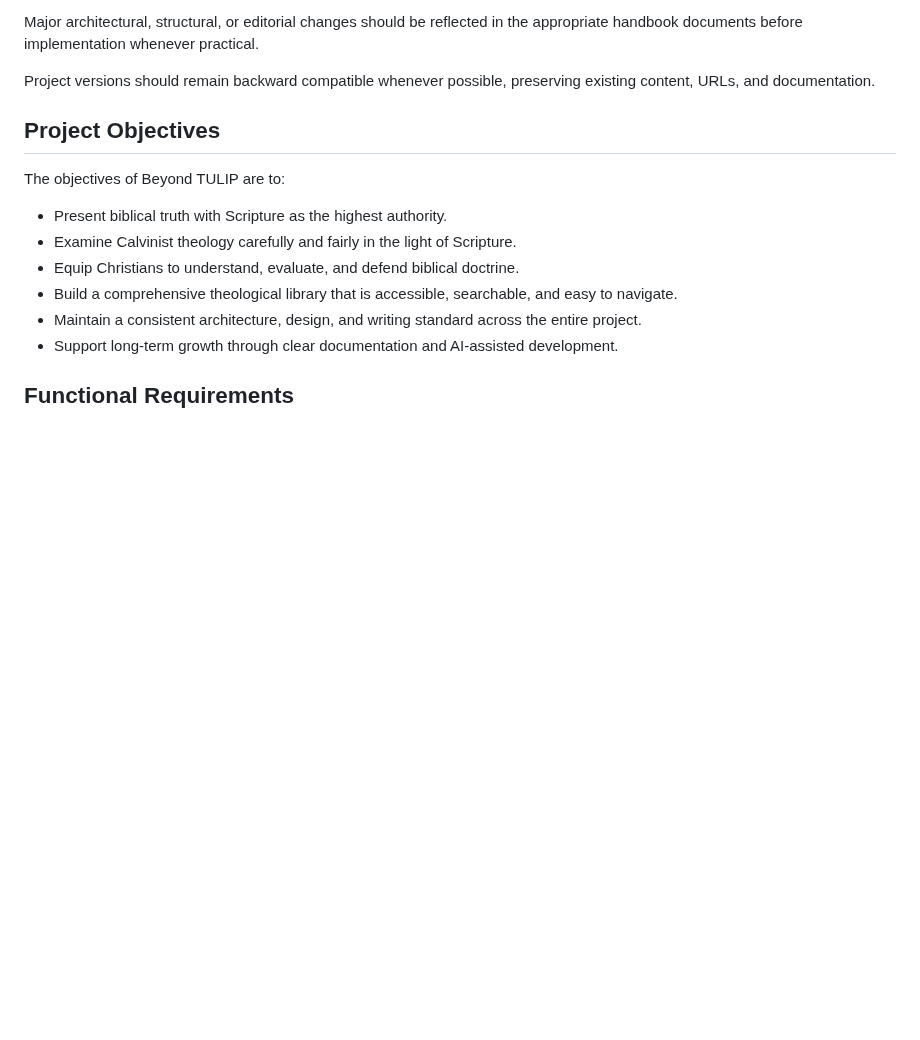
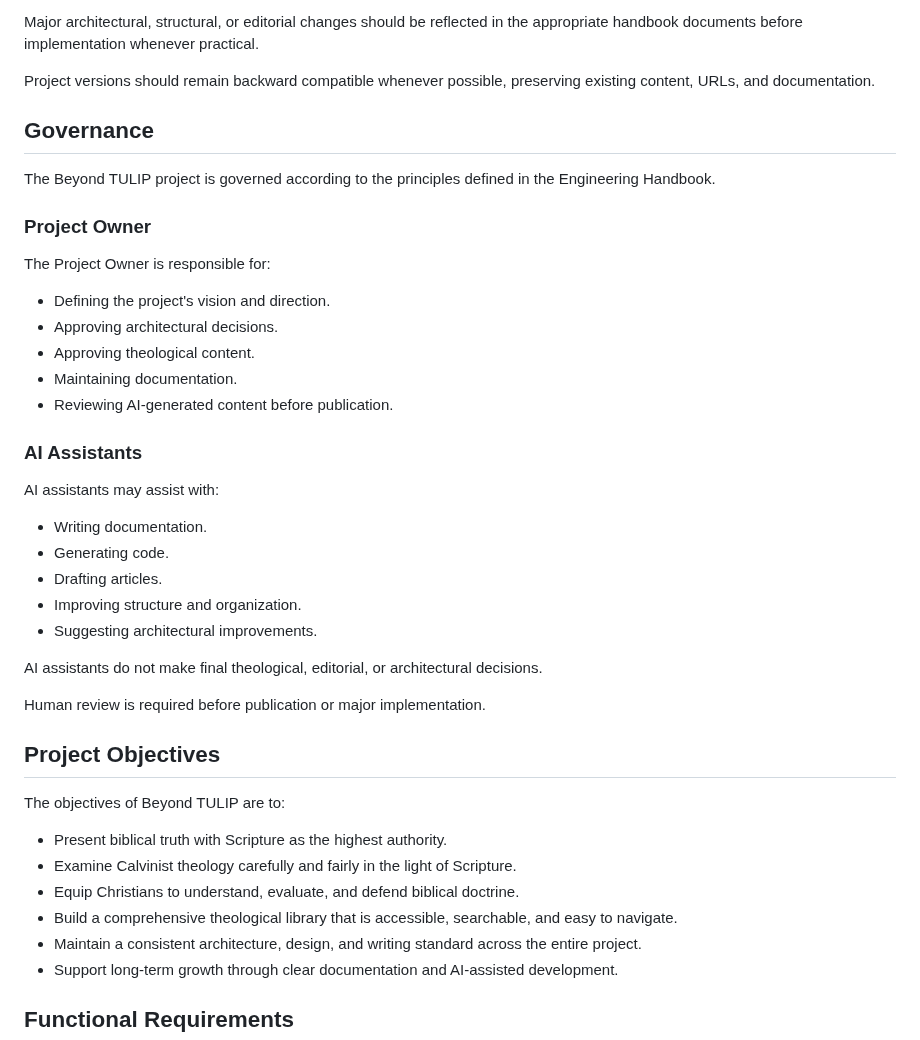
Before and after one commit to bm4wpw24cf-alt/Beyond-TULIP, a Markdown page: docs/PROJECT_SPECIFICATION.md, the part around the change. Drawn GitHub-style; blank space fills up the shorter version.

Commit message:
Add governance section to project specification
Added governance section outlining roles and responsibilities.

```diff
--- a/docs/PROJECT_SPECIFICATION.md
+++ b/docs/PROJECT_SPECIFICATION.md
@@ -124,6 +124,34 @@ Each document should include:
 Major architectural, structural, or editorial changes should be reflected in the appropriate handbook documents before implementation whenever practical.
 
 Project versions should remain backward compatible whenever possible, preserving existing content, URLs, and documentation.
+
+## Governance
+
+The Beyond TULIP project is governed according to the principles defined in the Engineering Handbook.
+
+### Project Owner
+
+The Project Owner is responsible for:
+
+- Defining the project's vision and direction.
+- Approving architectural decisions.
+- Approving theological content.
+- Maintaining documentation.
+- Reviewing AI-generated content before publication.
+
+### AI Assistants
+
+AI assistants may assist with:
+
+- Writing documentation.
+- Generating code.
+- Drafting articles.
+- Improving structure and organization.
+- Suggesting architectural improvements.
+
+AI assistants do not make final theological, editorial, or architectural decisions.
+
+Human review is required before publication or major implementation.
 
 ## Project Objectives
 
```
